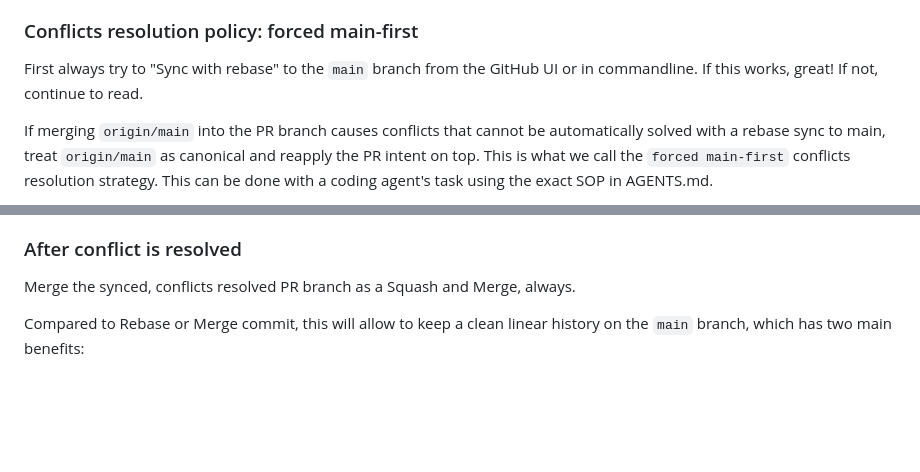
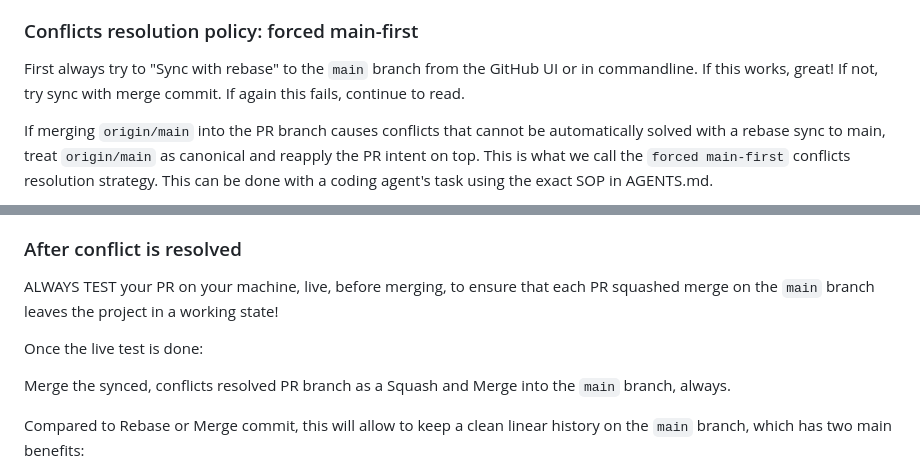
Before and after one commit to lrq3000/infinitabs, a Markdown page: MERGE.md, 2 parts joined by grey strips. Rendered like a GitHub page; blank space fills up the shorter version.

Commit message:
docs: more details in MERGE.md
Signed-off-by: Stephen L. <LRQ3000@gmail.com>

```diff
--- a/MERGE.md
+++ b/MERGE.md
@@ -5,7 +5,7 @@ In case a PR is in conflict with the latest `main` branch commits, here is the p
 Conflicting PRs are synced using what we call a "forced main-first" conflicts resolution approach. Essentially, this boils down to putting aside the changes in the current PR, and restarting fresh from the latest `main` branch, and replaying over it the changes. This is kind of like a rebase, but the difference is that we are not trying to replay exactly the changes that were done in the PR, instead we replay the "spirit" or objective of each commit in the PR. This is a strategy that works very well with coding agents, hence why it is advised here.
 
 ### Conflicts resolution policy: forced main-first
-First always try to "Sync with rebase" to the `main` branch from the GitHub UI or in commandline. If this works, great! If not, continue to read.
+First always try to "Sync with rebase" to the `main` branch from the GitHub UI or in commandline. If this works, great! If not, try sync with merge commit. If again this fails, continue to read.
 
 If merging `origin/main` into the PR branch causes conflicts that cannot be automatically solved with a rebase sync to main, treat `origin/main` as canonical and reapply the PR intent on top. This is what we call the `forced main-first` conflicts resolution strategy. This can be done with a coding agent's task using the exact SOP in AGENTS.md.
 
@@ -24,7 +24,11 @@ The forced main-first conflicts resolution works better if PRs are made with the
 - Keep CI green; add/adjust tests when behavior changes.
 
 ### After conflict is resolved
-Merge the synced, conflicts resolved PR branch as a Squash and Merge, always.
+ALWAYS TEST your PR on your machine, live, before merging, to ensure that each PR squashed merge on the `main` branch leaves the project in a working state!
+
+Once the live test is done:
+
+Merge the synced, conflicts resolved PR branch as a Squash and Merge into the `main` branch, always.
 
 Compared to Rebase or Merge commit, this will allow to keep a clean linear history on the `main` branch, which has two main benefits:
 
```
